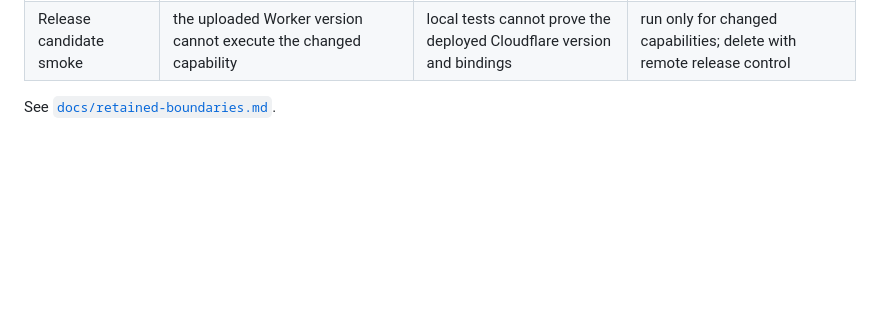
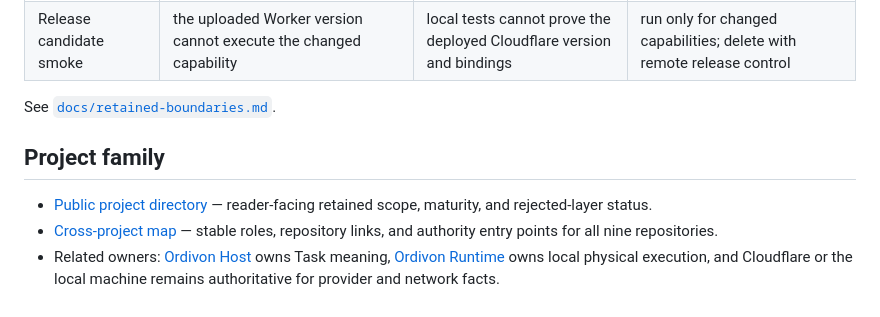
Before and after one commit to ordivon-org/ordivon-world, a Markdown page: README.md, the part around one of its changes. GitHub-like rendering; blank space fills up the shorter version.

Commit message:
docs: link World into project family

```diff
--- a/README.md
+++ b/README.md
@@ -83,3 +83,9 @@ Completed W0/W1/WCP/WXP experiments, negative results, imported Edge/Link protot
 | Release candidate smoke | the uploaded Worker version cannot execute the changed capability | local tests cannot prove the deployed Cloudflare version and bindings | run only for changed capabilities; delete with remote release control |
 
 See [`docs/retained-boundaries.md`](docs/retained-boundaries.md).
+
+## Project family
+
+- [Public project directory](https://ordivon.com/projects) — reader-facing retained scope, maturity, and rejected-layer status.
+- [Cross-project map](https://github.com/zycxfyh/ordivon-computing/blob/main/projects/README.md) — stable roles, repository links, and authority entry points for all nine repositories.
+- Related owners: [Ordivon Host](https://github.com/zycxfyh/ordivon-host) owns Task meaning, [Ordivon Runtime](https://github.com/zycxfyh/ordivon-runtime) owns local physical execution, and Cloudflare or the local machine remains authoritative for provider and network facts.
```
Also changed, not shown: other parts of README.md (+1 -1 lines).
